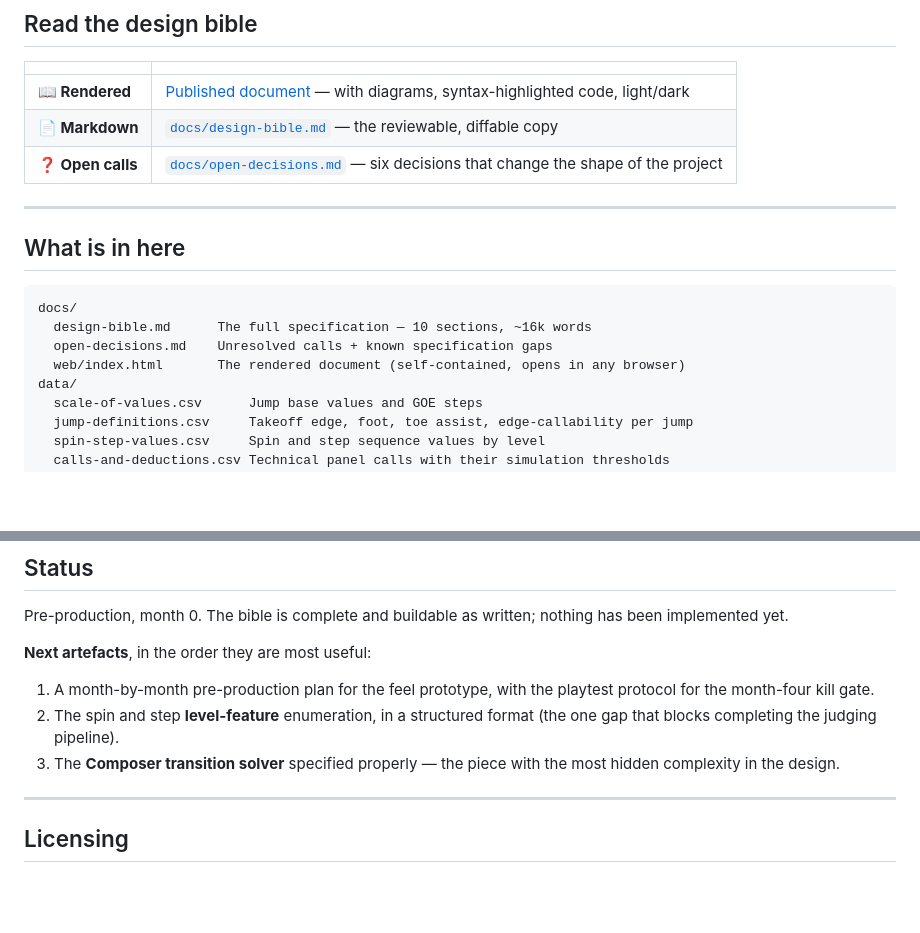
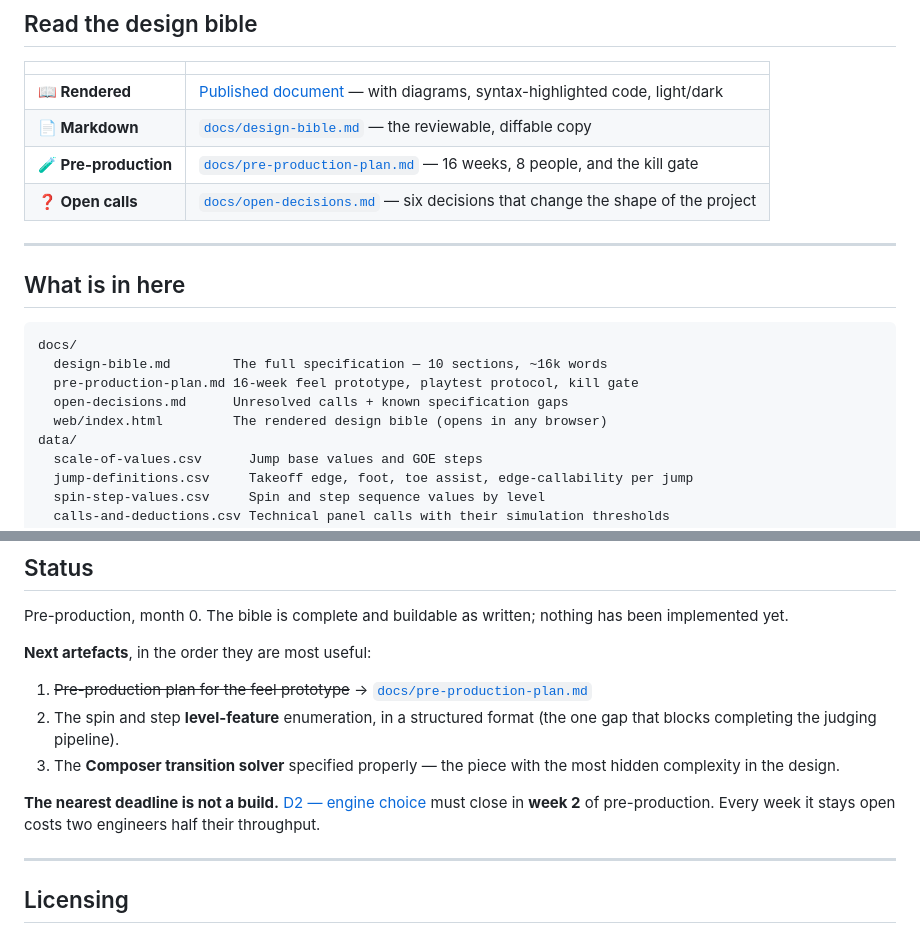
Before and after one commit to 9x25dillon/KoLd__FEEt.ice_skating_, a Markdown page: README.md, 2 parts joined by grey strips. Rendered like a GitHub page; blank space fills up the shorter version.

````diff
--- a/README.md
+++ b/README.md
@@ -14,6 +14,7 @@ you take is written permanently into the ice beneath you. There is no jump butto
 | --- | --- |
 | **📖 Rendered** | [Published document](https://claude.ai/code/artifact/58f6234d-6ece-4f55-8fc5-2b7a7ce86da9) — with diagrams, syntax-highlighted code, light/dark |
 | **📄 Markdown** | [`docs/design-bible.md`](docs/design-bible.md) — the reviewable, diffable copy |
+| **🧪 Pre-production** | [`docs/pre-production-plan.md`](docs/pre-production-plan.md) — 16 weeks, 8 people, and the kill gate |
 | **❓ Open calls** | [`docs/open-decisions.md`](docs/open-decisions.md) — six decisions that change the shape of the project |
 
 ---
@@ -22,9 +23,10 @@ you take is written permanently into the ice beneath you. There is no jump butto
 
 ```
 docs/
-  design-bible.md      The full specification — 10 sections, ~16k words
-  open-decisions.md    Unresolved calls + known specification gaps
-  web/index.html       The rendered document (self-contained, opens in any browser)
+  design-bible.md        The full specification — 10 sections, ~16k words
+  pre-production-plan.md 16-week feel prototype, playtest protocol, kill gate
+  open-decisions.md      Unresolved calls + known specification gaps
+  web/index.html         The rendered design bible (opens in any browser)
 data/
   scale-of-values.csv      Jump base values and GOE steps
   jump-definitions.csv     Takeoff edge, foot, toe assist, edge-callability per jump
@@ -88,12 +90,15 @@ implemented yet.
 
 **Next artefacts**, in the order they are most useful:
 
-1. A month-by-month pre-production plan for the feel prototype, with the playtest protocol for
-   the month-four kill gate.
+1. ~~Pre-production plan for the feel prototype~~ → [`docs/pre-production-plan.md`](docs/pre-production-plan.md)
 2. The spin and step **level-feature** enumeration, in a structured format (the one gap that
    blocks completing the judging pipeline).
 3. The **Composer transition solver** specified properly — the piece with the most hidden
    complexity in the design.
+
+**The nearest deadline is not a build.** [D2 — engine choice](docs/open-decisions.md#d2--engine)
+must close in **week 2** of pre-production. Every week it stays open costs two engineers half
+their throughput.
 
 ---
 
````
Also changed, not shown: docs/open-decisions.md (+4 -1 lines), docs/pre-production-plan.md (added, +396 -0 lines).
